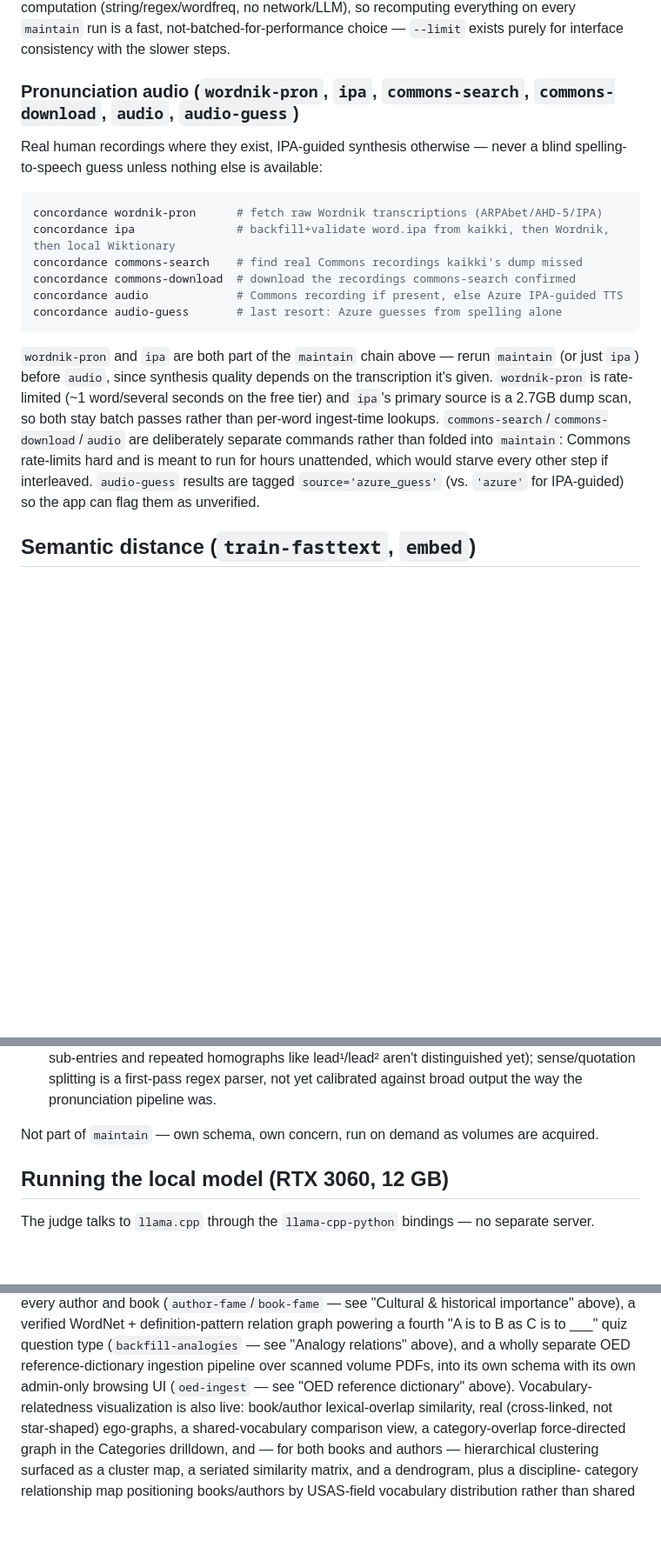
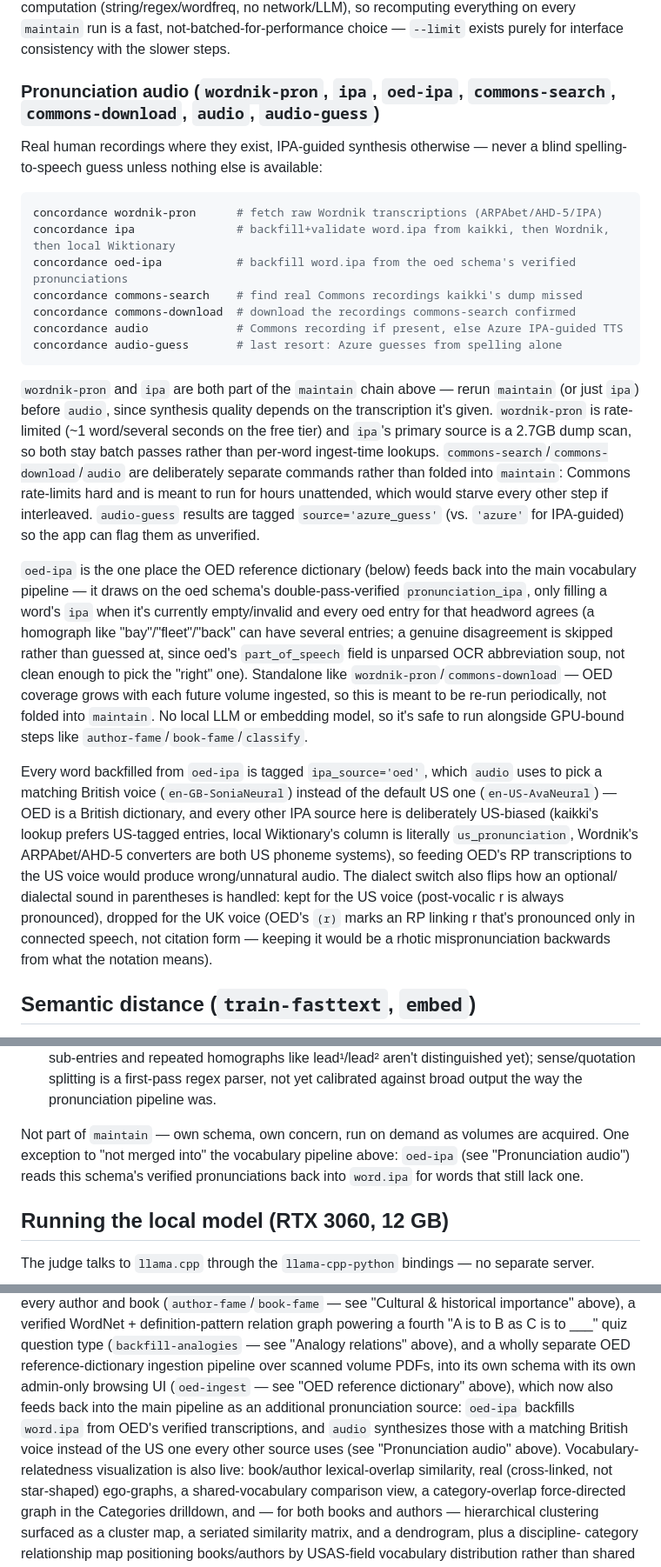
Before and after one commit to flipsmash/concordance, a Markdown page: README.md, 3 parts joined by grey strips. Shown at 87% size. Rendered like a GitHub page; blank space fills up the shorter version.

Commit message:
Document oed-ipa and dialect-aware audio synthesis in the README

````diff
--- a/README.md
+++ b/README.md
@@ -489,7 +489,7 @@ if the underlying data later changed. They're cheap, pure-local computation
 `maintain` run is a fast, not-batched-for-performance choice — `--limit`
 exists purely for interface consistency with the slower steps.
 
-### Pronunciation audio (`wordnik-pron`, `ipa`, `commons-search`, `commons-download`, `audio`, `audio-guess`)
+### Pronunciation audio (`wordnik-pron`, `ipa`, `oed-ipa`, `commons-search`, `commons-download`, `audio`, `audio-guess`)
 
 Real human recordings where they exist, IPA-guided synthesis otherwise —
 never a blind spelling-to-speech guess unless nothing else is available:
@@ -497,6 +497,7 @@ never a blind spelling-to-speech guess unless nothing else is available:
 ```bash
 concordance wordnik-pron      # fetch raw Wordnik transcriptions (ARPAbet/AHD-5/IPA)
 concordance ipa               # backfill+validate word.ipa from kaikki, then Wordnik, then local Wiktionary
+concordance oed-ipa           # backfill word.ipa from the oed schema's verified pronunciations
 concordance commons-search    # find real Commons recordings kaikki's dump missed
 concordance commons-download  # download the recordings commons-search confirmed
 concordance audio             # Commons recording if present, else Azure IPA-guided TTS
@@ -513,6 +514,32 @@ commands rather than folded into `maintain`: Commons rate-limits hard and is
 meant to run for hours unattended, which would starve every other step if
 interleaved. `audio-guess` results are tagged `source='azure_guess'` (vs.
 `'azure'` for IPA-guided) so the app can flag them as unverified.
+
+`oed-ipa` is the one place the OED reference dictionary (below) feeds back
+into the main vocabulary pipeline — it draws on the oed schema's
+double-pass-verified `pronunciation_ipa`, only filling a word's `ipa` when
+it's currently empty/invalid and every oed entry for that headword agrees
+(a homograph like "bay"/"fleet"/"back" can have several entries; a genuine
+disagreement is skipped rather than guessed at, since oed's `part_of_speech`
+field is unparsed OCR abbreviation soup, not clean enough to pick the "right"
+one). Standalone like `wordnik-pron`/`commons-download` — OED coverage grows
+with each future volume ingested, so this is meant to be re-run periodically,
+not folded into `maintain`. No local LLM or embedding model, so it's safe to
+run alongside GPU-bound steps like `author-fame`/`book-fame`/`classify`.
+
+Every word backfilled from `oed-ipa` is tagged `ipa_source='oed'`, which
+`audio` uses to pick a matching British voice (`en-GB-SoniaNeural`) instead
+of the default US one (`en-US-AvaNeural`) — OED is a British dictionary, and
+every other IPA source here is deliberately US-biased (kaikki's lookup
+prefers US-tagged entries, local Wiktionary's column is literally
+`us_pronunciation`, Wordnik's ARPAbet/AHD-5 converters are both US phoneme
+systems), so feeding OED's RP transcriptions to the US voice would produce
+wrong/unnatural audio. The dialect switch also flips how an optional/
+dialectal sound in parentheses is handled: kept for the US voice (post-vocalic
+r is always pronounced), dropped for the UK voice (OED's `(r)` marks an RP
+linking r that's pronounced only in connected speech, not citation form —
+keeping it would be a rhotic mispronunciation backwards from what the
+notation means).
 
 ## Semantic distance (`train-fasttext`, `embed`)
 
@@ -749,7 +776,9 @@ batch run.
   output the way the pronunciation pipeline was.
 
 Not part of `maintain` — own schema, own concern, run on demand as volumes
-are acquired.
+are acquired. One exception to "not merged into" the vocabulary pipeline
+above: `oed-ipa` (see "Pronunciation audio") reads this schema's verified
+pronunciations back into `word.ipa` for words that still lack one.
 
 ## Running the local model (RTX 3060, 12 GB)
 
@@ -1165,7 +1194,11 @@ powering a fourth "A is to B as C is to ___" quiz question type
 (`backfill-analogies` — see "Analogy relations" above), and a wholly separate
 OED reference-dictionary ingestion pipeline over scanned volume PDFs, into
 its own schema with its own admin-only browsing UI (`oed-ingest` — see "OED
-reference dictionary" above). Vocabulary-relatedness visualization is
+reference dictionary" above), which now also feeds back into the main
+pipeline as an additional pronunciation source: `oed-ipa` backfills
+`word.ipa` from OED's verified transcriptions, and `audio` synthesizes those
+with a matching British voice instead of the US one every other source uses
+(see "Pronunciation audio" above). Vocabulary-relatedness visualization is
 also live: book/author lexical-overlap similarity, real (cross-linked, not
 star-shaped) ego-graphs, a shared-vocabulary comparison view, a
 category-overlap force-directed graph in the Categories drilldown, and —
````
